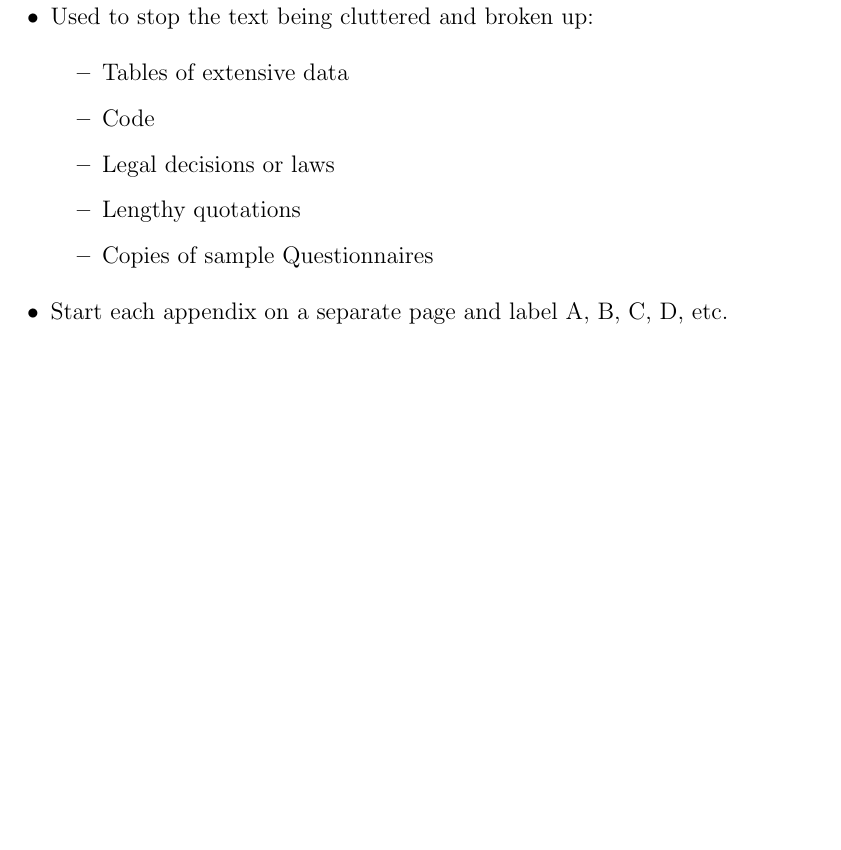
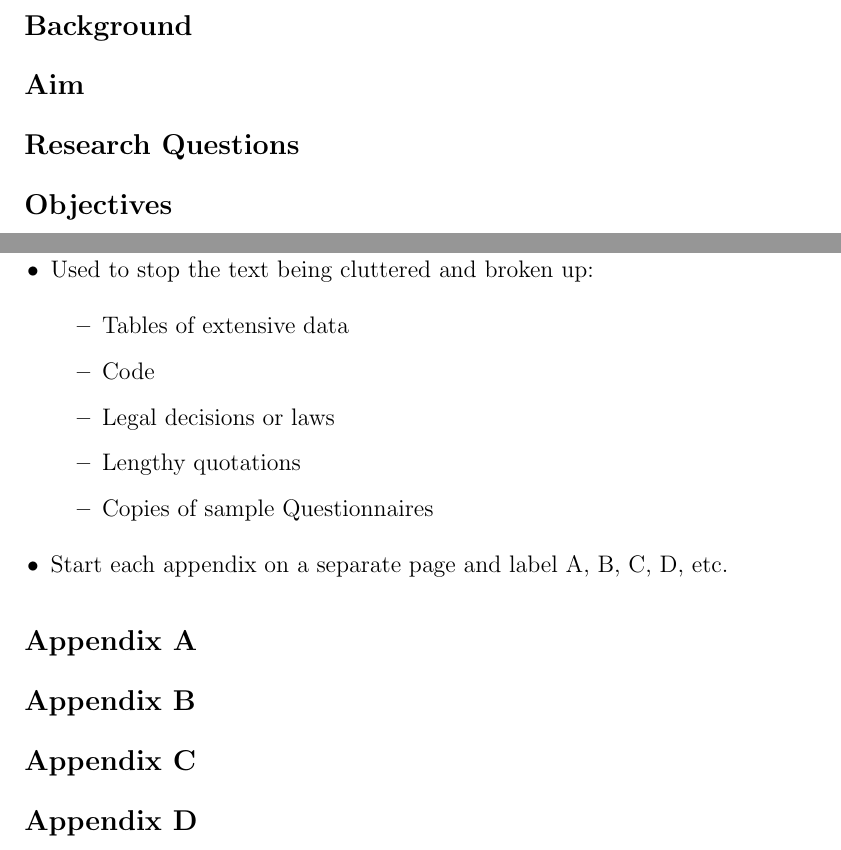
Before and after one commit to IBRice101/Dissertation-Template, a LaTeX document (main.tex, which reads 1-Introduction.tex, 7-Appendices.tex): part of page 13 of 13 before the commit and two parts of pages 7 and 14 of 14 after it, the two joined at a grey line, cut at the place of the change, the shorter picture padded with empty space. Compiled offline with pdfLaTeX.

Commit message:
Added some default subheadings

```diff
--- a/1-Introduction.tex
+++ b/1-Introduction.tex
@@ -10,3 +10,17 @@
     \item Don't write this first. Wait until you know the whole story of your project
     \item 700-800 words
 \end{itemize}
+
+\subsection{Background}
+
+
+
+\subsection{Aim}
+
+
+
+\subsection{Research Questions}
+
+
+
+\subsection{Objectives}
--- a/7-Appendices.tex
+++ b/7-Appendices.tex
@@ -9,3 +9,14 @@
         \2 Copies of sample Questionnaires
     \1 Start each appendix on a separate page and label A, B, C, D, etc.
 \end{outline}
+
+\subsection{Appendix A}
+
+
+\subsection{Appendix B}
+
+
+\subsection{Appendix C}
+
+
+\subsection{Appendix D}
--- a/main.tex
+++ b/main.tex
@@ -20,6 +20,8 @@
         {0pt}{3.25ex plus 1ex minus .2ex}{1.5ex plus .2ex}
     \usepackage{csquotes} % context sensitive quotes
     \renewcommand\thesection{} % removes section numbering
+    \renewcommand\thesubsection{}
+    \renewcommand\thesubsubsection{}
     \pagenumbering{roman} % begin with roman numbering
 
 \begin{document}
```
Also changed, not shown: 5-Discussion.tex (line endings or trailing spaces), 6-ConclusionAndFutureWork.tex (line endings or trailing spaces), main.tex (2 more changed lines), 1 other file.
